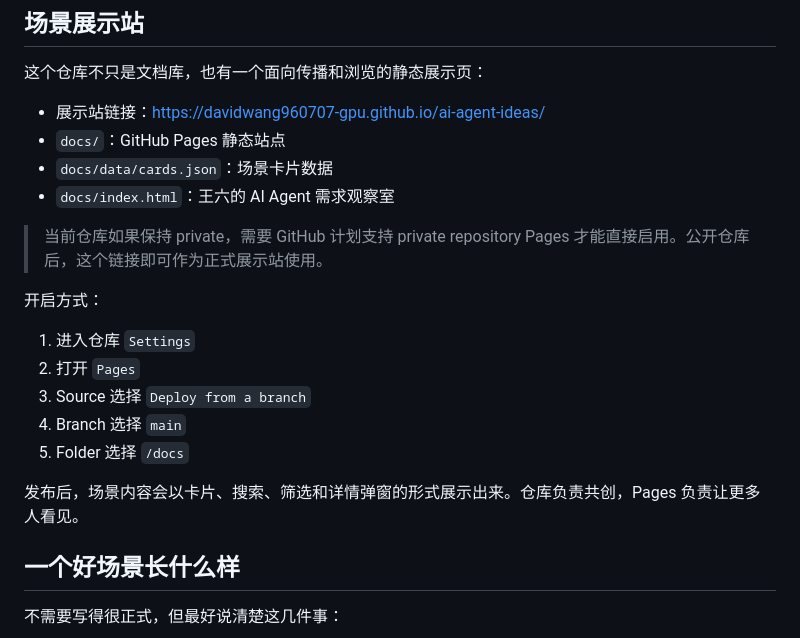
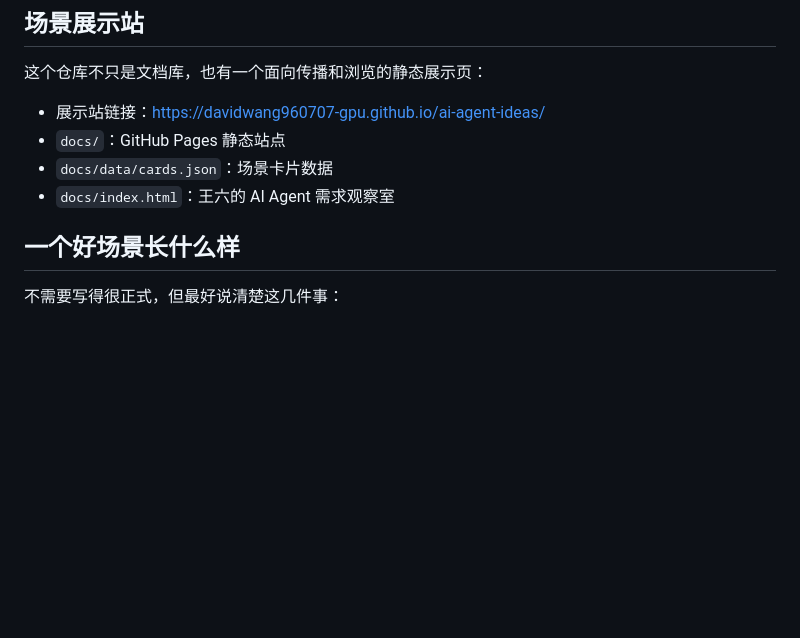
Before and after one commit to davidwang960707-gpu/ai-agent-ideas, a Markdown page: README.md, the part around the change. GitHub-like rendering; blank space fills up the shorter version.

```diff
--- a/README.md
+++ b/README.md
@@ -90,17 +90,6 @@
 - `docs/data/cards.json`：场景卡片数据
 - `docs/index.html`：王六的 AI Agent 需求观察室
 
-> 当前仓库如果保持 private，需要 GitHub 计划支持 private repository Pages 才能直接启用。公开仓库后，这个链接即可作为正式展示站使用。
-
-开启方式：
-
-1. 进入仓库 `Settings`
-2. 打开 `Pages`
-3. Source 选择 `Deploy from a branch`
-4. Branch 选择 `main`
-5. Folder 选择 `/docs`
-
-发布后，场景内容会以卡片、搜索、筛选和详情弹窗的形式展示出来。仓库负责共创，Pages 负责让更多人看见。
 
 ## 一个好场景长什么样
 
```
